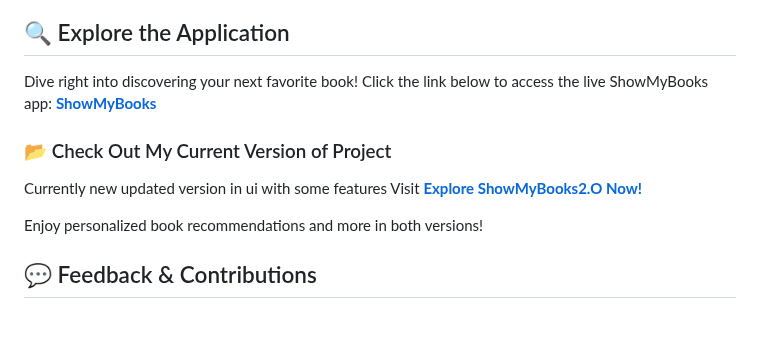
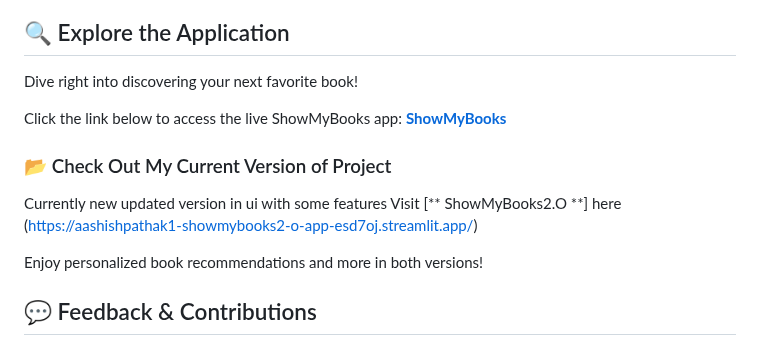
Before and after one commit to AashishPathak1/BookRecommenderSystem, a Markdown page: README.md, the part around the change. Drawn GitHub-style; blank space fills up the shorter version.

Commit message:
I've updated some files here

```diff
--- a/README.md
+++ b/README.md
@@ -77,13 +77,14 @@ This project highlights my expertise in:
 ## 🔍 Explore the Application
 
 Dive right into discovering your next favorite book!
+
 Click the link below to access the live ShowMyBooks app:
 [**ShowMyBooks**](https://showmybooks.onrender.com/)
 
 ### 📂 Check Out My Current Version of Project
 
 Currently new updated version in ui with some features
-Visit [**Explore ShowMyBooks2.O Now!**](https://aashishpathak1-showmybooks2-o-app-esd7oj.streamlit.app/)
+Visit [** ShowMyBooks2.O **] here (https://aashishpathak1-showmybooks2-o-app-esd7oj.streamlit.app/)
 
 Enjoy personalized book recommendations and more in both versions!
 
```
